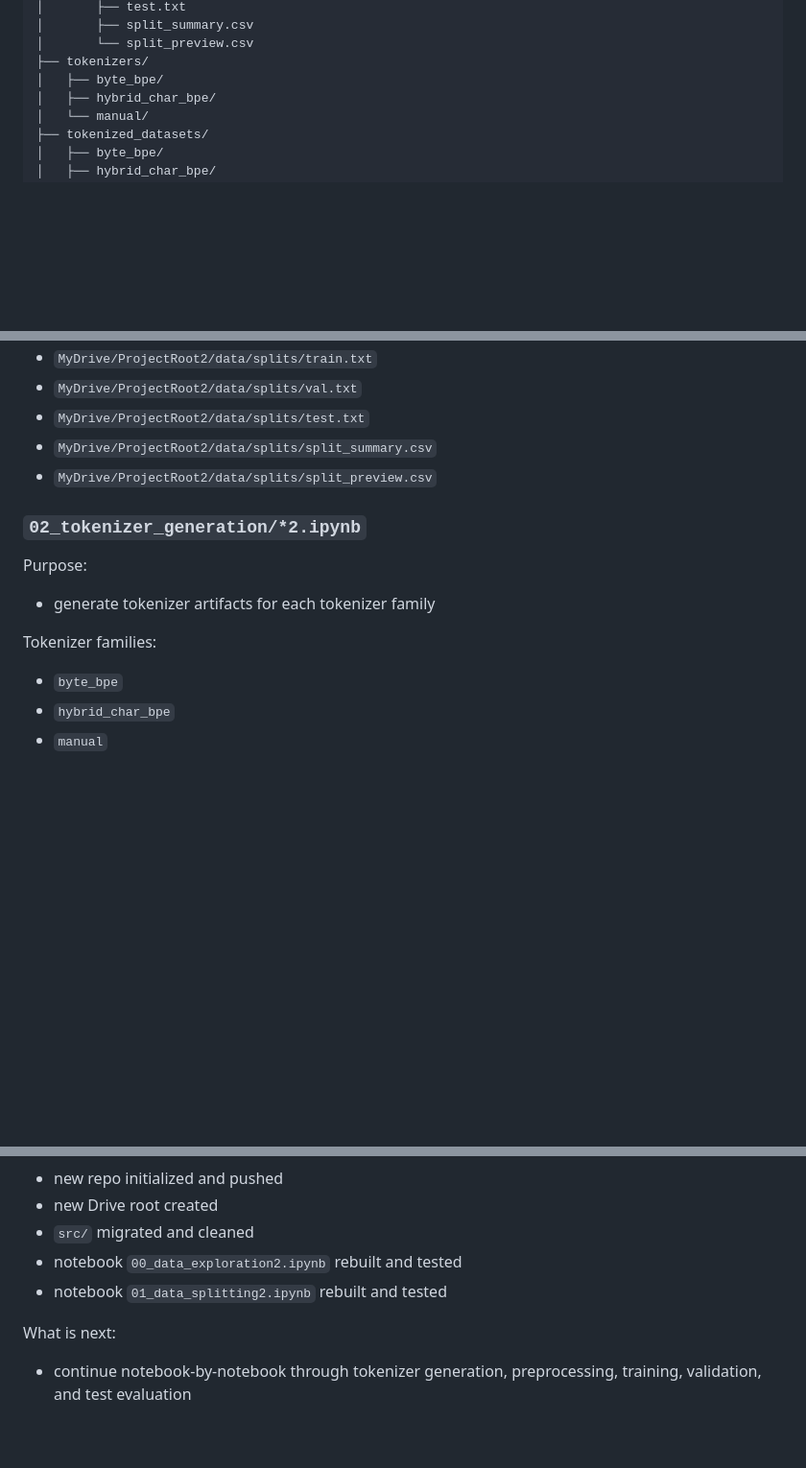
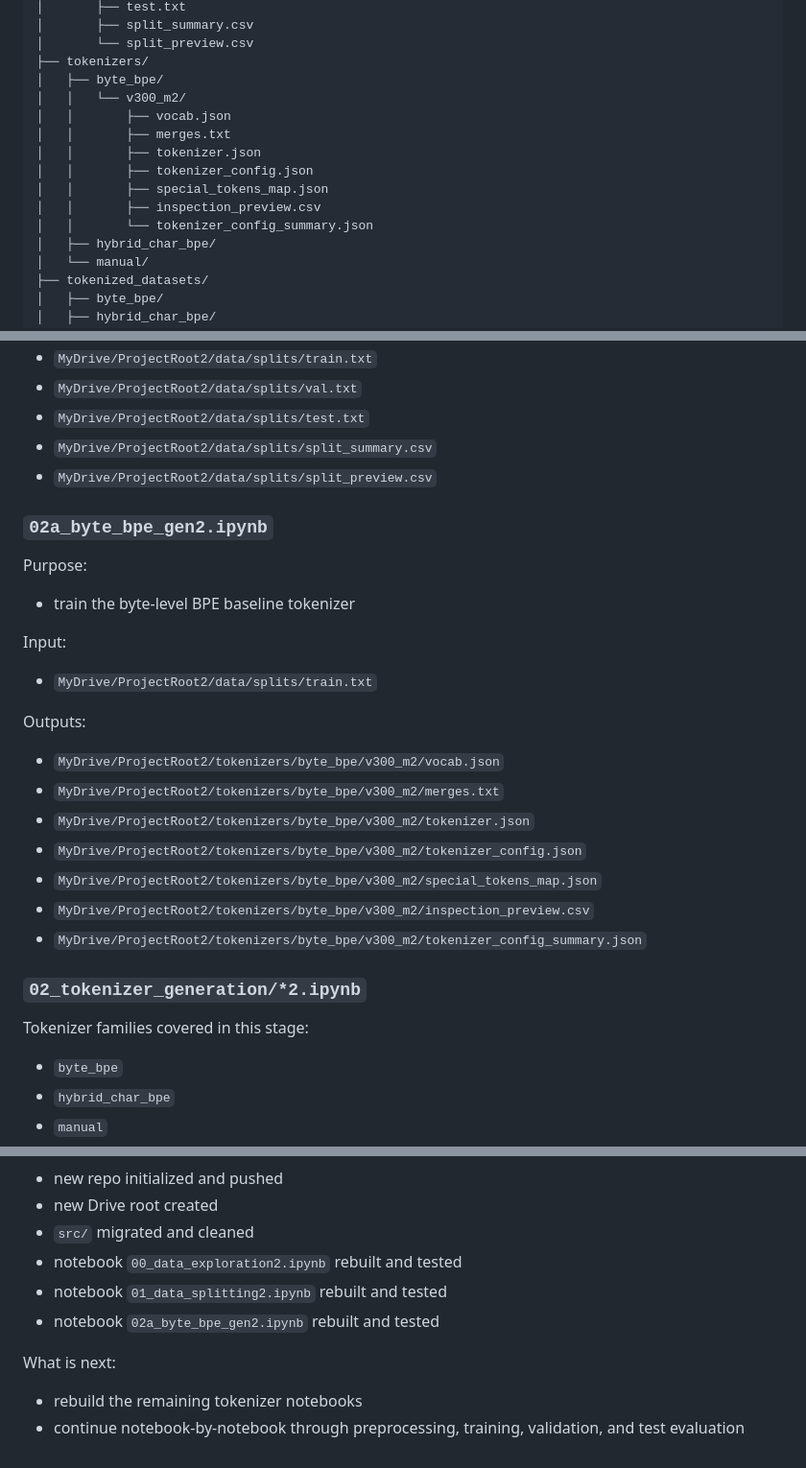
Before and after one commit to hb791-dev/glycan-roberta, a Markdown page: README.md, 3 parts joined by grey strips. Shown at 96% size. Drawn GitHub-style; blank space fills up the shorter version.

Commit message:
Update README for byte BPE tokenizer outputs

```diff
--- a/README.md
+++ b/README.md
@@ -70,6 +70,14 @@ MyDrive/ProjectRoot2/
 │       └── split_preview.csv
 ├── tokenizers/
 │   ├── byte_bpe/
+│   │   └── v300_m2/
+│   │       ├── vocab.json
+│   │       ├── merges.txt
+│   │       ├── tokenizer.json
+│   │       ├── tokenizer_config.json
+│   │       ├── special_tokens_map.json
+│   │       ├── inspection_preview.csv
+│   │       └── tokenizer_config_summary.json
 │   ├── hybrid_char_bpe/
 │   └── manual/
 ├── tokenized_datasets/
@@ -121,12 +129,26 @@ Outputs:
 - `MyDrive/ProjectRoot2/data/splits/split_summary.csv`
 - `MyDrive/ProjectRoot2/data/splits/split_preview.csv`
 
+### `02a_byte_bpe_gen2.ipynb`
+
+Purpose:
+- train the byte-level BPE baseline tokenizer
+
+Input:
+- `MyDrive/ProjectRoot2/data/splits/train.txt`
+
+Outputs:
+- `MyDrive/ProjectRoot2/tokenizers/byte_bpe/v300_m2/vocab.json`
+- `MyDrive/ProjectRoot2/tokenizers/byte_bpe/v300_m2/merges.txt`
+- `MyDrive/ProjectRoot2/tokenizers/byte_bpe/v300_m2/tokenizer.json`
+- `MyDrive/ProjectRoot2/tokenizers/byte_bpe/v300_m2/tokenizer_config.json`
+- `MyDrive/ProjectRoot2/tokenizers/byte_bpe/v300_m2/special_tokens_map.json`
+- `MyDrive/ProjectRoot2/tokenizers/byte_bpe/v300_m2/inspection_preview.csv`
+- `MyDrive/ProjectRoot2/tokenizers/byte_bpe/v300_m2/tokenizer_config_summary.json`
+
 ### `02_tokenizer_generation/*2.ipynb`
 
-Purpose:
-- generate tokenizer artifacts for each tokenizer family
-
-Tokenizer families:
+Tokenizer families covered in this stage:
 - `byte_bpe`
 - `hybrid_char_bpe`
 - `manual`
@@ -226,7 +248,9 @@ What is already in place:
 - `src/` migrated and cleaned
 - notebook `00_data_exploration2.ipynb` rebuilt and tested
 - notebook `01_data_splitting2.ipynb` rebuilt and tested
+- notebook `02a_byte_bpe_gen2.ipynb` rebuilt and tested
 
 What is next:
-- continue notebook-by-notebook through tokenizer generation, preprocessing,
+- rebuild the remaining tokenizer notebooks
+- continue notebook-by-notebook through preprocessing,
   training, validation, and test evaluation
```
